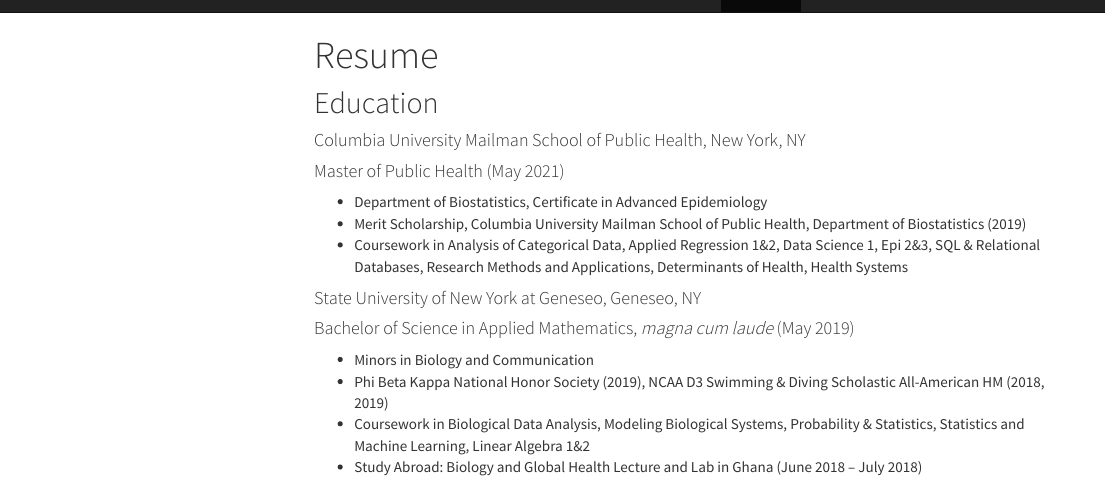
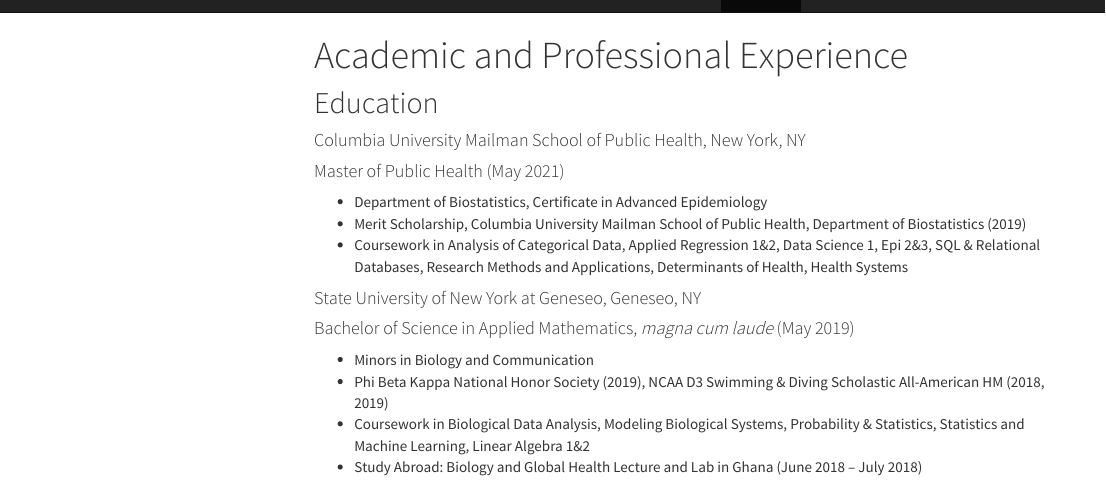
Before and after one commit to sydngg/sydneyng.github.io, an R Markdown document (resume.Rmd): the page in a window 1100 px wide, from its top. The pictures show the output file resume.html that the author committed with the source, opened offline; library style sheets and scripts come from the installed R packages; menus at the side of the page are left out.

Commit message:
Adding inline link to resume, changing title of resume page

```diff
--- a/resume.Rmd
+++ b/resume.Rmd
@@ -1,5 +1,5 @@
 ---
-title: "Resume"
+title: "Academic and Professional Experience"
 output:
   html_document:
     toc: true
```
Also changed, not shown: index.Rmd (+2 -0 lines), index.html, resume.html.
